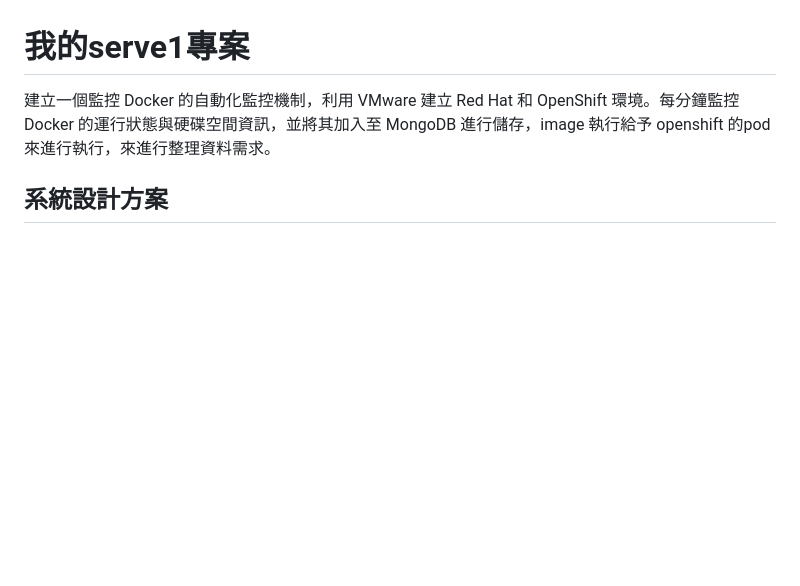
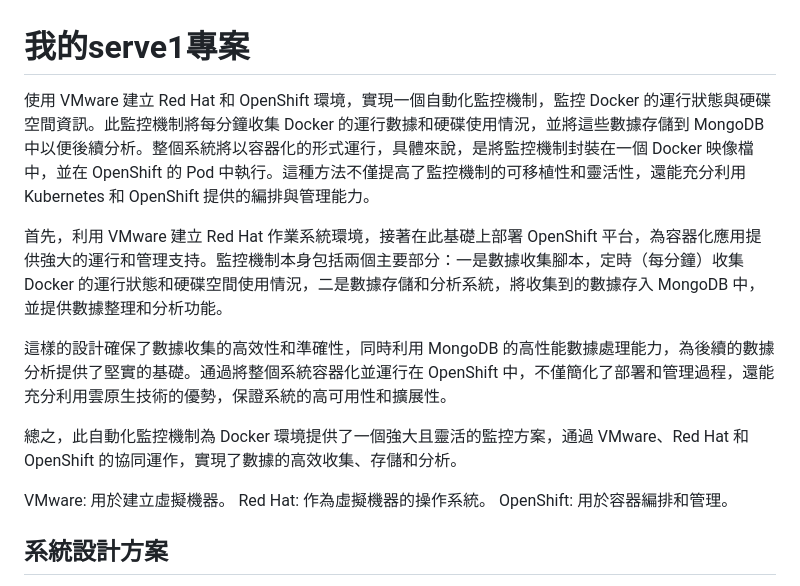
Before and after one commit to gn045001/serve1, a Markdown page: README.md, the part around the change. Rendered like a GitHub page; blank space fills up the shorter version.

```diff
--- a/README.md
+++ b/README.md
@@ -1,5 +1,15 @@
 # 我的serve1專案
-建立一個監控 Docker 的自動化監控機制，利用 VMware 建立 Red Hat 和 OpenShift 環境。每分鐘監控 Docker 的運行狀態與硬碟空間資訊，並將其加入至 MongoDB 進行儲存，image 執行給予 openshift 的pod 來進行執行，來進行整理資料需求。
+使用 VMware 建立 Red Hat 和 OpenShift 環境，實現一個自動化監控機制，監控 Docker 的運行狀態與硬碟空間資訊。此監控機制將每分鐘收集 Docker 的運行數據和硬碟使用情況，並將這些數據存儲到 MongoDB 中以便後續分析。整個系統將以容器化的形式運行，具體來說，是將監控機制封裝在一個 Docker 映像檔中，並在 OpenShift 的 Pod 中執行。這種方法不僅提高了監控機制的可移植性和靈活性，還能充分利用 Kubernetes 和 OpenShift 提供的編排與管理能力。
+
+首先，利用 VMware 建立 Red Hat 作業系統環境，接著在此基礎上部署 OpenShift 平台，為容器化應用提供強大的運行和管理支持。監控機制本身包括兩個主要部分：一是數據收集腳本，定時（每分鐘）收集 Docker 的運行狀態和硬碟空間使用情況，二是數據存儲和分析系統，將收集到的數據存入 MongoDB 中，並提供數據整理和分析功能。
+
+這樣的設計確保了數據收集的高效性和準確性，同時利用 MongoDB 的高性能數據處理能力，為後續的數據分析提供了堅實的基礎。通過將整個系統容器化並運行在 OpenShift 中，不僅簡化了部署和管理過程，還能充分利用雲原生技術的優勢，保證系統的高可用性和擴展性。
+
+總之，此自動化監控機制為 Docker 環境提供了一個強大且靈活的監控方案，通過 VMware、Red Hat 和 OpenShift 的協同運作，實現了數據的高效收集、存儲和分析。
+
+VMware: 用於建立虛擬機器。
+Red Hat: 作為虛擬機器的操作系統。
+OpenShift: 用於容器編排和管理。
 
 ## 系統設計方案
 1. VMware 環境: 使用 VMware 建立虛擬機運行 Red Hat 和 OpenShift。
```
